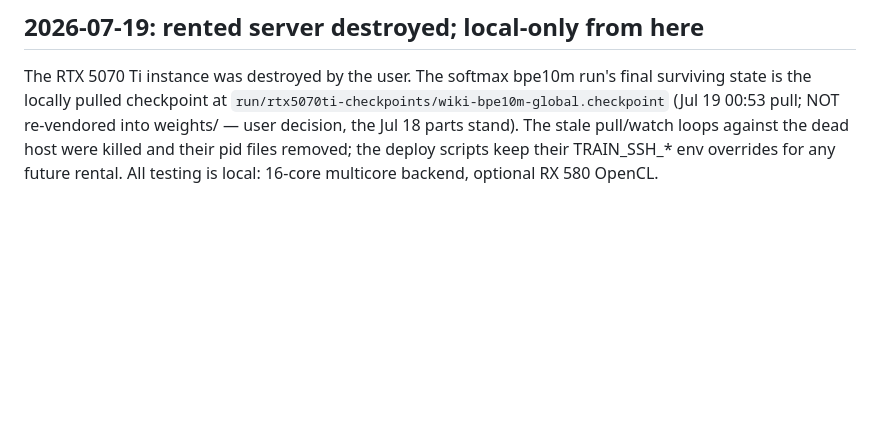
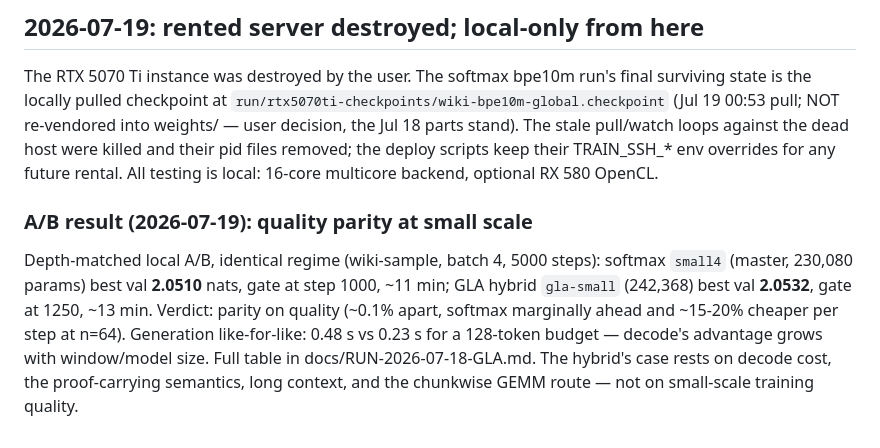
Before and after one commit to hhefesto/ana, a Markdown page: HANDOFF.md, the part around the change. Drawn GitHub-style; blank space fills up the shorter version.

```diff
--- a/HANDOFF.md
+++ b/HANDOFF.md
@@ -914,3 +914,16 @@ stand). The stale pull/watch loops against the dead host were killed and
 their pid files removed; the deploy scripts keep their TRAIN_SSH_* env
 overrides for any future rental. All testing is local: 16-core multicore
 backend, optional RX 580 OpenCL.
+
+### A/B result (2026-07-19): quality parity at small scale
+
+Depth-matched local A/B, identical regime (wiki-sample, batch 4, 5000
+steps): softmax `small4` (master, 230,080 params) best val **2.0510**
+nats, gate at step 1000, ~11 min; GLA hybrid `gla-small` (242,368) best
+val **2.0532**, gate at 1250, ~13 min. Verdict: parity on quality (~0.1%
+apart, softmax marginally ahead and ~15-20% cheaper per step at n=64).
+Generation like-for-like: 0.48 s vs 0.23 s for a 128-token budget —
+decode's advantage grows with window/model size. Full table in
+docs/RUN-2026-07-18-GLA.md. The hybrid's case rests on decode cost, the
+proof-carrying semantics, long context, and the chunkwise GEMM route —
+not on small-scale training quality.
```
Also changed, not shown: docs/RUN-2026-07-18-GLA.md (+38 -0 lines).
